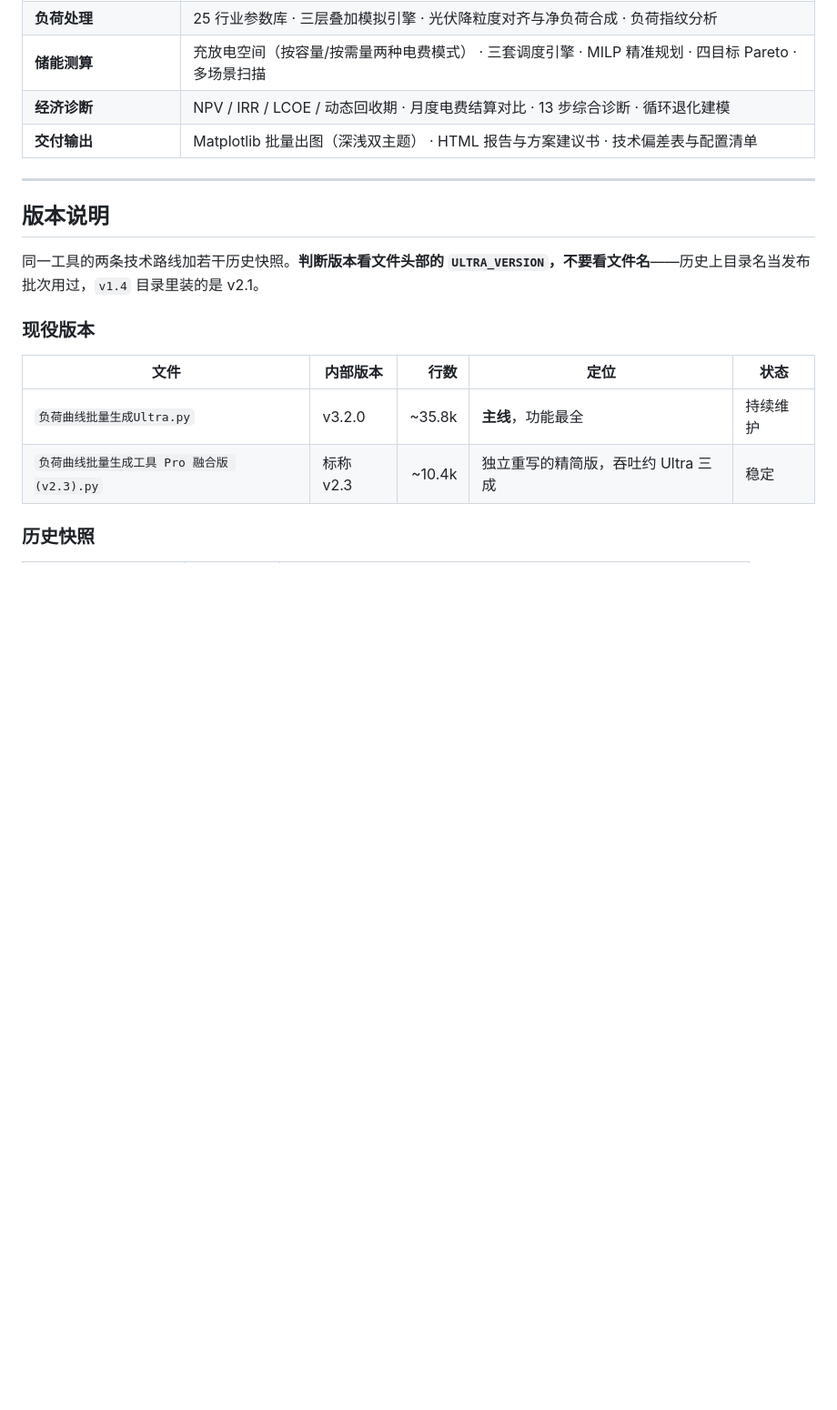
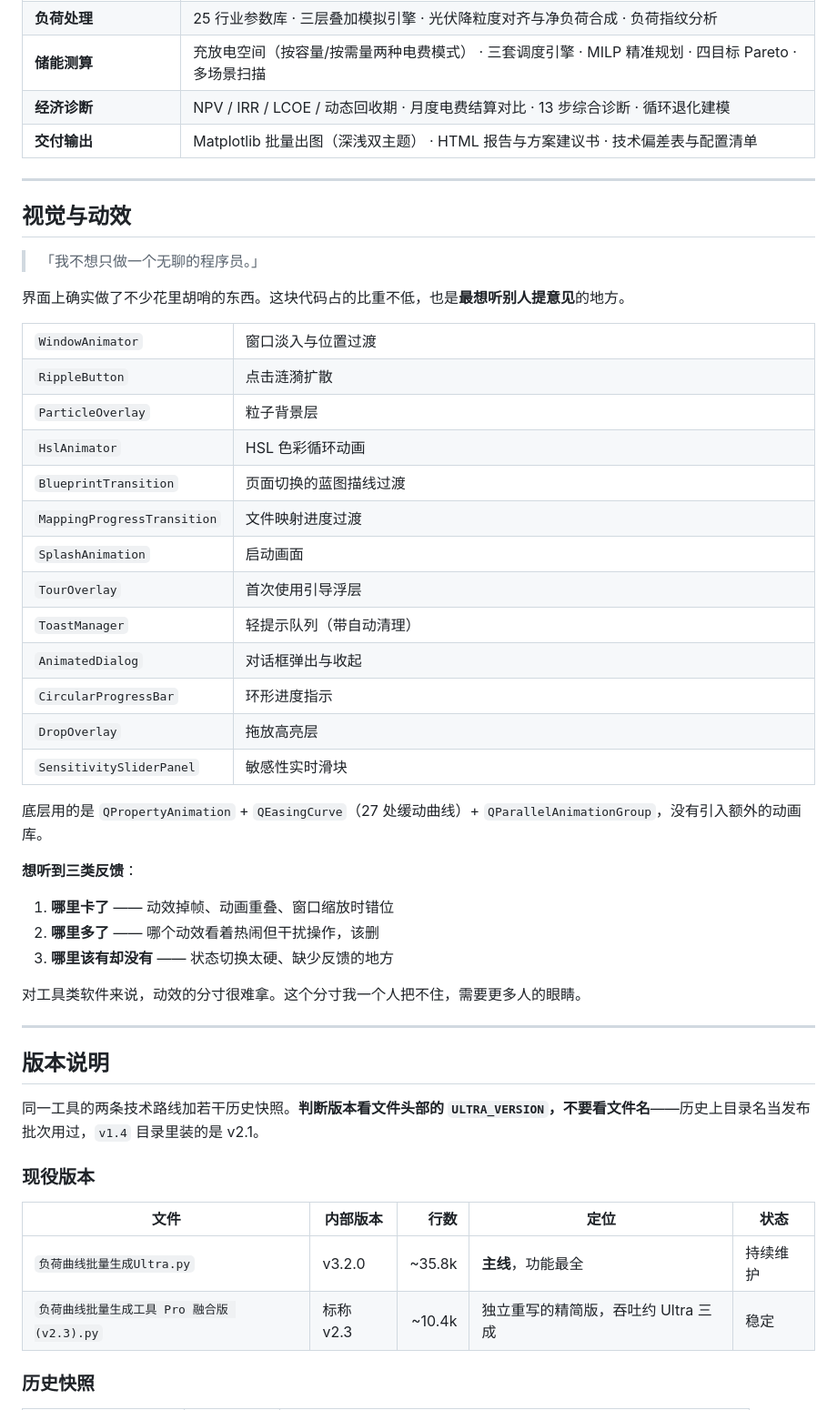
Before and after one commit to 172629438/loomgrid, a Markdown page: README.md, the part around one of its changes. Shown at 91% size. GitHub-like rendering; blank space fills up the shorter version.

```diff
--- a/README.md
+++ b/README.md
@@ -137,6 +141,40 @@ python examples/quickstart.py
 
 ---
 
+## 视觉与动效
+
+> 「我不想只做一个无聊的程序员。」
+
+界面上确实做了不少花里胡哨的东西。这块代码占的比重不低，也是**最想听别人提意见**的地方。
+
+<table>
+<tr><td width="26%"><code>WindowAnimator</code></td><td>窗口淡入与位置过渡</td></tr>
+<tr><td><code>RippleButton</code></td><td>点击涟漪扩散</td></tr>
+<tr><td><code>ParticleOverlay</code></td><td>粒子背景层</td></tr>
+<tr><td><code>HslAnimator</code></td><td>HSL 色彩循环动画</td></tr>
+<tr><td><code>BlueprintTransition</code></td><td>页面切换的蓝图描线过渡</td></tr>
+<tr><td><code>MappingProgressTransition</code></td><td>文件映射进度过渡</td></tr>
+<tr><td><code>SplashAnimation</code></td><td>启动画面</td></tr>
+<tr><td><code>TourOverlay</code></td><td>首次使用引导浮层</td></tr>
+<tr><td><code>ToastManager</code></td><td>轻提示队列（带自动清理）</td></tr>
+<tr><td><code>AnimatedDialog</code></td><td>对话框弹出与收起</td></tr>
+<tr><td><code>CircularProgressBar</code></td><td>环形进度指示</td></tr>
+<tr><td><code>DropOverlay</code></td><td>拖放高亮层</td></tr>
+<tr><td><code>SensitivitySliderPanel</code></td><td>敏感性实时滑块</td></tr>
+</table>
+
+底层用的是 `QPropertyAnimation` + `QEasingCurve`（27 处缓动曲线）+ `QParallelAnimationGroup`，没有引入额外的动画库。
+
+**想听到三类反馈**：
+
+1. **哪里卡了** —— 动效掉帧、动画重叠、窗口缩放时错位
+2. **哪里多了** —— 哪个动效看着热闹但干扰操作，该删
+3. **哪里该有却没有** —— 状态切换太硬、缺少反馈的地方
+
+对工具类软件来说，动效的分寸很难拿。这个分寸我一个人把不住，需要更多人的眼睛。
+
+---
+
 ## 版本说明
 
 同一工具的两条技术路线加若干历史快照。**判断版本看文件头部的 `ULTRA_VERSION`，不要看文件名**——历史上目录名当发布批次用过，`v1.4` 目录里装的是 v2.1。
```
Also changed, not shown: other parts of README.md (+19 -13 lines), assets/architecture.png (added), assets/demo.gif (added).
